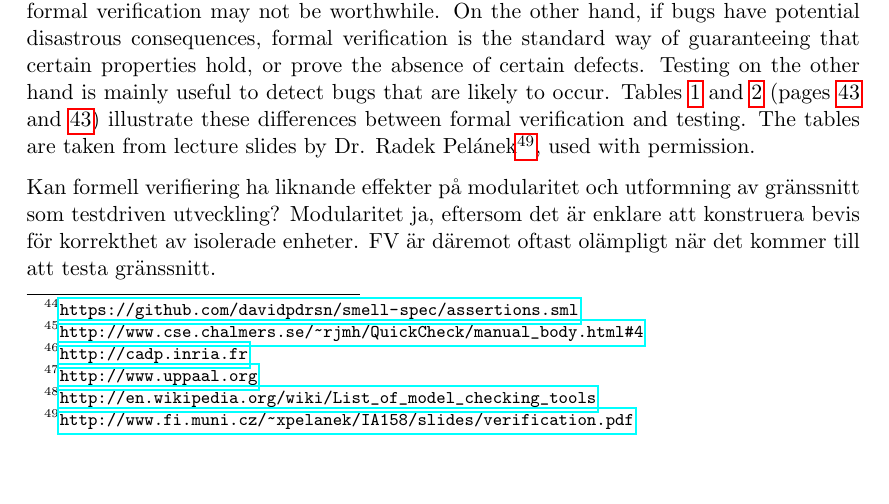
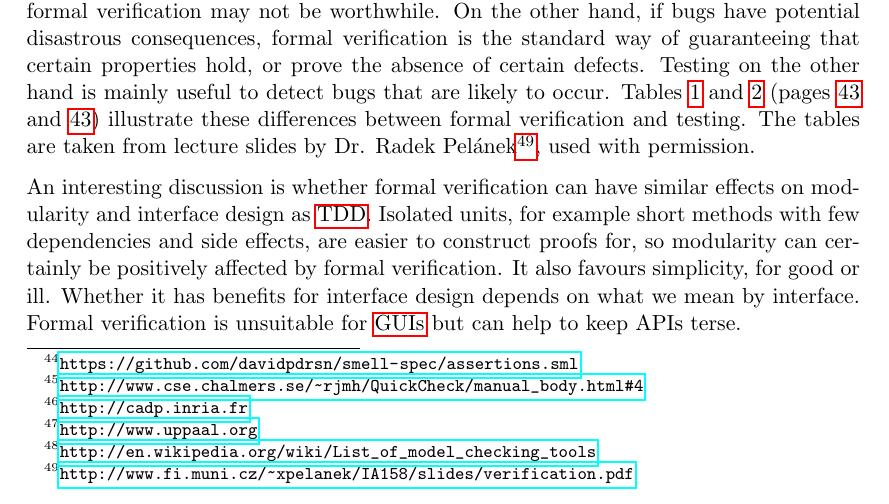
Before and after one commit to emilwall/exjobb, a LaTeX thesis (exjobb_thesis_emilwall.tex): part of page 42 of 63, cut so that both start at the same text, the shorter picture padded with empty space. Compiled offline with pdfLaTeX.

Commit message:
FV and modularity

```diff
--- a/exjobb_thesis_emilwall.tex
+++ b/exjobb_thesis_emilwall.tex
@@ -756,7 +756,7 @@ A problem with formal verification is its cost, because it can be so time consum
   \label{tab:fvt2}
 \end{table}
 
-Kan formell verifiering ha liknande effekter på modularitet och utformning av gränssnitt som testdriven utveckling? Modularitet ja, eftersom det är enklare att konstruera bevis för korrekthet av isolerade enheter. FV är däremot oftast olämpligt när det kommer till att testa gränssnitt.
+An interesting discussion is whether formal verification can have similar effects on modularity and interface design as \gls{tdd}. Isolated units, for example short methods with few dependencies and side effects, are easier to construct proofs for, so modularity can certainly be positively affected by formal verification. It also favours simplicity, for good or ill. Whether it has benefits for interface design depends on what we mean by interface. Formal verification is unsuitable for \glspl{gui} but can help to keep APIs terse.
 
 
 \subsection{(JS0,ML)DescribeSML}
```
